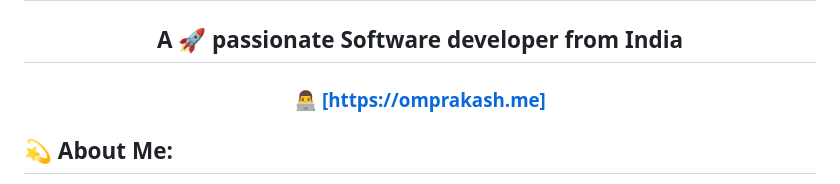
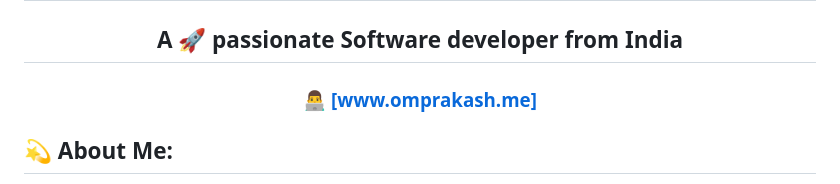
Before and after one commit to omseervi098/omseervi098, a Markdown page: README.md, the part around the change. Drawn GitHub-style.

```diff
--- a/README.md
+++ b/README.md
@@ -1,6 +1,6 @@
 <h1 align="center">Hi 👋, I'm Omprakash Choudhary</h1>
 <h2 align="center">A 🚀 passionate Software developer from India</h2>
-<h3 align="center"><a href="https://omprakash.me" target="blank" >👨‍💻 [https://omprakash.me] </a></h3>
+<h3 align="center"><a href="https://omprakash.me" target="blank" >👨‍💻 [www.omprakash.me] </a></h3>
 
 ## 💫 About Me:
 
```
